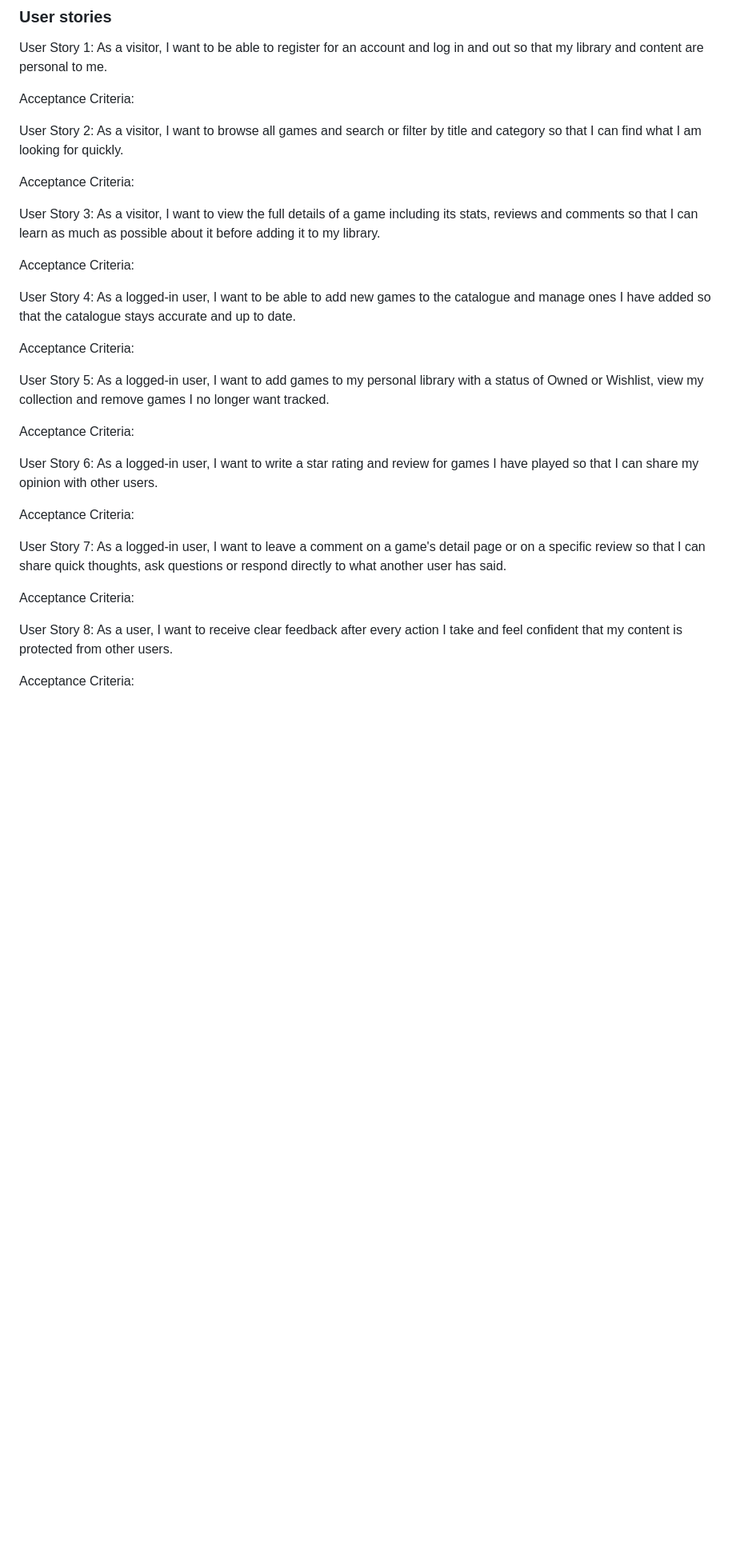
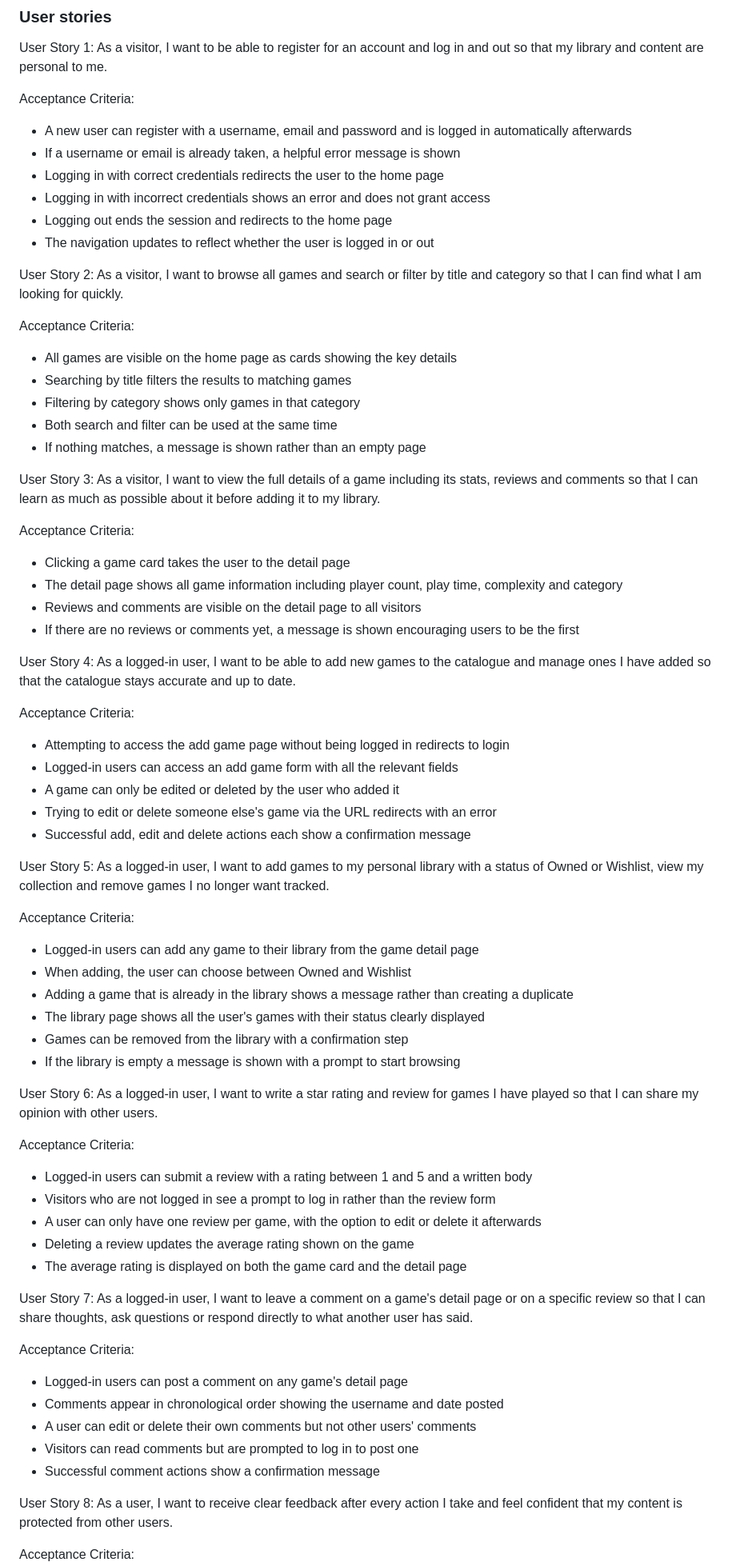
Before and after one commit to Gruheem/milestone-project-3, a Markdown page: README.md, the part around one of its changes. Shown at 80% size. Drawn GitHub-style; blank space fills up the shorter version.

Commit message:
Add Acceptence Criteria to README

```diff
--- a/README.md
+++ b/README.md
@@ -10,42 +10,74 @@ User Story 1:
 As a visitor, I want to be able to register for an account and log in and out so that my library and content are personal to me.
 
 Acceptance Criteria:
+- A new user can register with a username, email and password and is logged in automatically afterwards
+- If a username or email is already taken, a helpful error message is shown
+- Logging in with correct credentials redirects the user to the home page
+- Logging in with incorrect credentials shows an error and does not grant access
+- Logging out ends the session and redirects to the home page
+- The navigation updates to reflect whether the user is logged in or out
+
 
 User Story 2:
 As a visitor, I want to browse all games and search or filter by title and category so that I can find what I am looking for quickly.
 
 Acceptance Criteria:
-
+- All games are visible on the home page as cards showing the key details
+- Searching by title filters the results to matching games
+- Filtering by category shows only games in that category
+- Both search and filter can be used at the same time
+- If nothing matches, a message is shown rather than an empty page
 
 User Story 3:
 As a visitor, I want to view the full details of a game including its stats, reviews and comments so that I can learn as much as possible about it before adding it to my library.
 
 Acceptance Criteria:
-
+- Clicking a game card takes the user to the detail page
+- The detail page shows all game information including player count, play time, complexity and category
+- Reviews and comments are visible on the detail page to all visitors
+- If there are no reviews or comments yet, a message is shown encouraging users to be the first
 
 User Story 4:
 As a logged-in user, I want to be able to add new games to the catalogue and manage ones I have added so that the catalogue stays accurate and up to date.
 
 Acceptance Criteria:
+- Attempting to access the add game page without being logged in redirects to login
+- Logged-in users can access an add game form with all the relevant fields
+- A game can only be edited or deleted by the user who added it
+- Trying to edit or delete someone else's game via the URL redirects with an error
+- Successful add, edit and delete actions each show a confirmation message
 
 
 User Story 5:
 As a logged-in user, I want to add games to my personal library with a status of Owned or Wishlist, view my collection and remove games I no longer want tracked.
 
 Acceptance Criteria:
-
+- Logged-in users can add any game to their library from the game detail page
+- When adding, the user can choose between Owned and Wishlist
+- Adding a game that is already in the library shows a message rather than creating a duplicate
+- The library page shows all the user's games with their status clearly displayed
+- Games can be removed from the library with a confirmation step
+- If the library is empty a message is shown with a prompt to start browsing
 
 User Story 6:
 As a logged-in user, I want to write a star rating and review for games I have played so that I can share my opinion with other users.
 
 Acceptance Criteria:
-
+- Logged-in users can submit a review with a rating between 1 and 5 and a written body
+- Visitors who are not logged in see a prompt to log in rather than the review form
+- A user can only have one review per game, with the option to edit or delete it afterwards
+- Deleting a review updates the average rating shown on the game
+- The average rating is displayed on both the game card and the detail page
 
 User Story 7:
-As a logged-in user, I want to leave a comment on a game's detail page or on a specific review so that I can share quick thoughts, ask questions or respond directly to what another user has said.
+As a logged-in user, I want to leave a comment on a game's detail page or on a specific review so that I can share thoughts, ask questions or respond directly to what another user has said.
 
 Acceptance Criteria:
-
+- Logged-in users can post a comment on any game's detail page
+- Comments appear in chronological order showing the username and date posted
+- A user can edit or delete their own comments but not other users' comments
+- Visitors can read comments but are prompted to log in to post one
+- Successful comment actions show a confirmation message
 
 User Story 8:
 As a user, I want to receive clear feedback after every action I take and feel confident that my content is protected from other users.
```
Also changed, not shown: other parts of README.md (+22 -7 lines).
